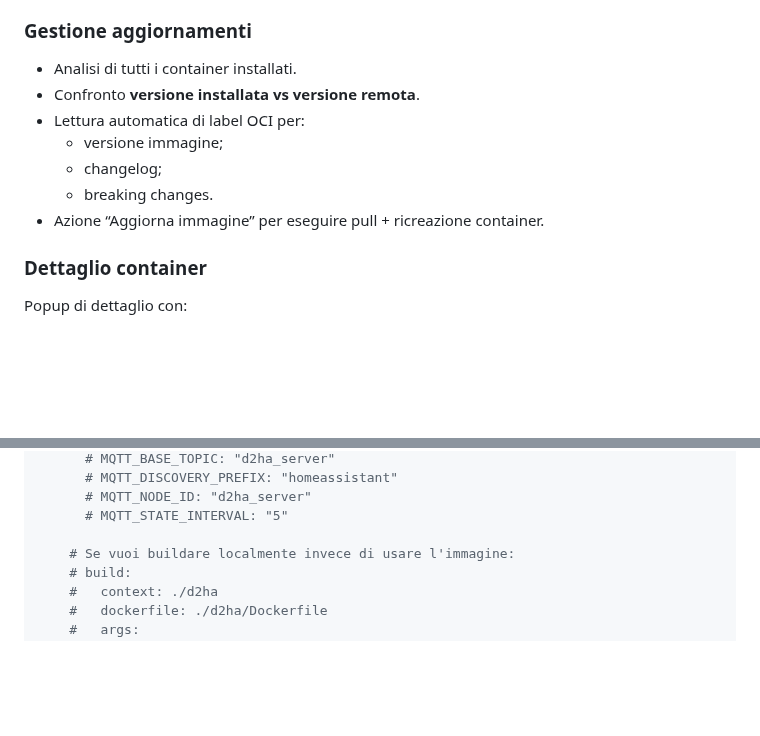
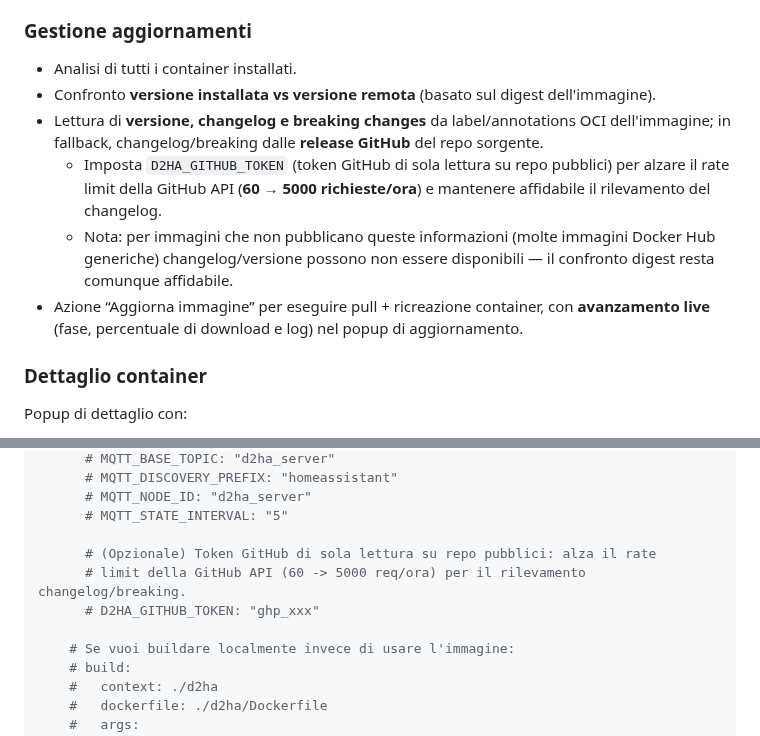
Before and after one commit to Arborae/docker2homeassistant, a Markdown page: README.md, 2 parts joined by grey strips. Rendered like a GitHub page; blank space fills up the shorter version.

Commit message:
docs: documenta D2HA_GITHUB_TOKEN e il progresso live dell'aggiornamento
- README, "Gestione aggiornamenti": chiarite le fonti di changelog/breaking
  (label/annotations OCI + fallback release GitHub), l'env D2HA_GITHUB_TOKEN per
  alzare il rate limit della GitHub API (60 -> 5000 req/ora) e il nuovo avanzamento
  live (fase, % download, log) nel popup.
- Esempio docker-compose.yml: aggiunta la riga (commentata) D2HA_GITHUB_TOKEN.

Co-Authored-By: Claude Opus 4.8 <noreply@anthropic.com>

```diff
--- a/README.md
+++ b/README.md
@@ -114,12 +114,11 @@ Niente database, niente dipendenze pesanti: solo Docker, Flask e – se vuoi –
 ### Gestione aggiornamenti
 
 - Analisi di tutti i container installati.
-- Confronto **versione installata vs versione remota**.
-- Lettura automatica di label OCI per:
-  - versione immagine;
-  - changelog;
-  - breaking changes.
-- Azione “Aggiorna immagine” per eseguire pull + ricreazione container.
+- Confronto **versione installata vs versione remota** (basato sul digest dell'immagine).
+- Lettura di **versione, changelog e breaking changes** da label/annotations OCI dell'immagine; in fallback, changelog/breaking dalle **release GitHub** del repo sorgente.
+  - Imposta `D2HA_GITHUB_TOKEN` (token GitHub di sola lettura su repo pubblici) per alzare il rate limit della GitHub API (**60 → 5000 richieste/ora**) e mantenere affidabile il rilevamento del changelog.
+  - Nota: per immagini che non pubblicano queste informazioni (molte immagini Docker Hub generiche) changelog/versione possono non essere disponibili — il confronto digest resta comunque affidabile.
+- Azione “Aggiorna immagine” per eseguire pull + ricreazione container, con **avanzamento live** (fase, percentuale di download e log) nel popup di aggiornamento.
 
 ### Dettaglio container
 
@@ -329,6 +328,10 @@ services:
       # MQTT_NODE_ID: "d2ha_server"
       # MQTT_STATE_INTERVAL: "5"
 
+      # (Opzionale) Token GitHub di sola lettura su repo pubblici: alza il rate
+      # limit della GitHub API (60 -> 5000 req/ora) per il rilevamento changelog/breaking.
+      # D2HA_GITHUB_TOKEN: "ghp_xxx"
+
     # Se vuoi buildare localmente invece di usare l'immagine:
     # build:
     #   context: ./d2ha
```
